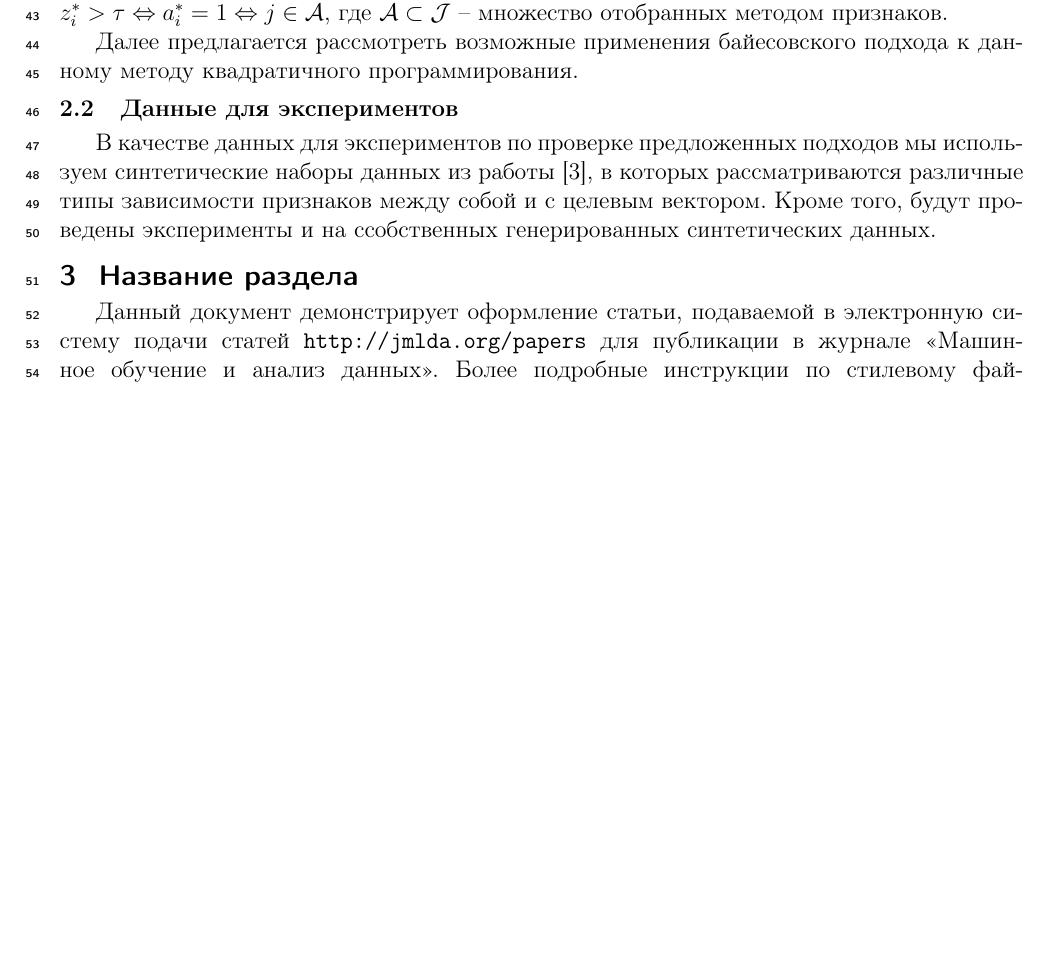
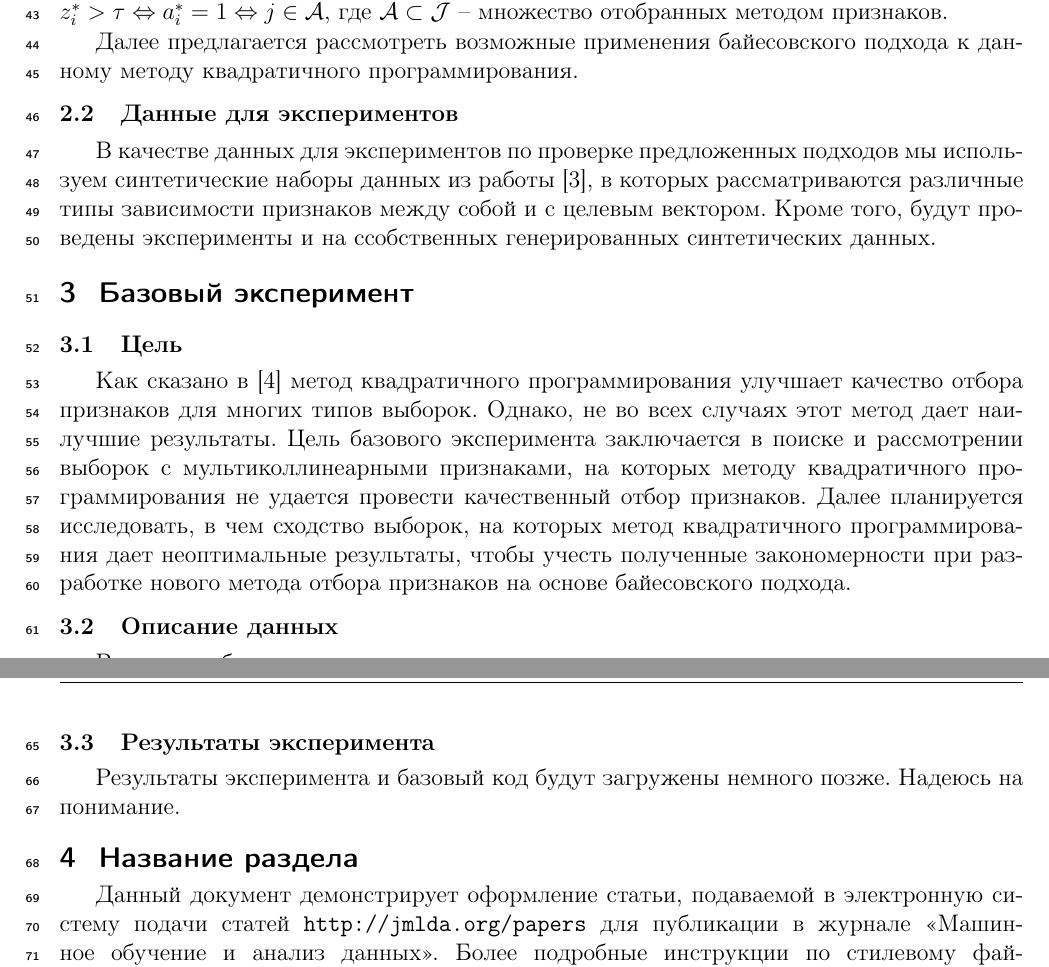
Before and after one commit to Intelligent-Systems-Phystech/2021-Project-87, a LaTeX document (docs/Tolmachev2021BayesApproach.tex): part of page 2 of 3 before the commit and two parts of pages 2 and 3 of 3 after it, the two joined at a grey line, cut so that both start at the same text, the shorter picture padded with empty space. Compiled offline with pdfLaTeX.

Commit message:
XBR first version

```diff
--- a/docs/Tolmachev2021BayesApproach.tex
+++ b/docs/Tolmachev2021BayesApproach.tex
@@ -118,6 +118,22 @@ $$ \ba^* = \arg \min_{a \in \bB^n} Q(\ba).$$
 В качестве данных для экспериментов по проверке предложенных подходов мы используем синтетические наборы данных из работы \cite{Katrutsa15}, в которых рассматриваются различные типы зависимости признаков между собой и с целевым вектором. Кроме того, будут проведены эксперименты и на ссобственных генерированных синтетических данных.
 
 
+\section{Базовый эксперимент}
+
+\subsection{Цель}
+
+Как сказано в \cite{KatrutsaS17} метод квадратичного программирования улучшает качество отбора признаков для многих типов выборок. Однако, не во всех случаях этот метод дает наилучшие результаты. Цель базового эксперимента заключается в поиске и рассмотрении выборок с мультиколлинеарными признаками, на которых методу квадратичного программирования не удается провести качественный отбор признаков. Далее планируется исследовать, в чем сходство выборок, на которых метод квадратичного программирования дает неоптимальные результаты, чтобы учесть полученные закономерности при разработке нового метода отбора признаков на основе байесовского подхода.
+
+\subsection{Описание данных}
+
+В качестве базового эксперимента рассмотрим синтетические данные и применим на них метод квадратичного программирования QBFS, описанный выше, для поиска значения $\ba^*$, при котором значение функционала $Q(\ba)$ принимает наименьшее значение.
+
+\subsection{Результаты эксперимента}
+
+Результаты эксперимента и базовый код будут загружены немного позже. Надеюсь на понимание.
+
+
+
 
 
 \section{Название раздела}
```
Also changed, not shown: docs/Tolmachev2021BayesApproach.pdf.
